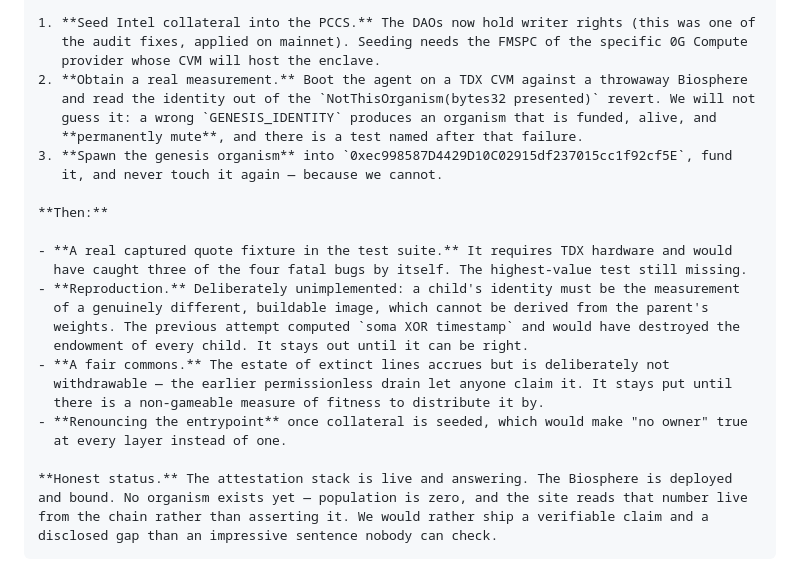
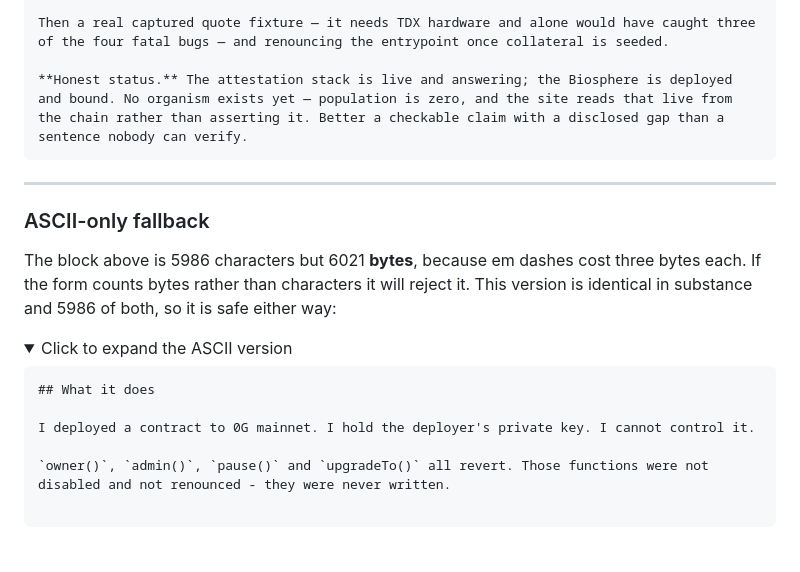
Before and after one commit to iamdflame/autopoiesis, a Markdown page: SUBMISSION.md, the part around one of its changes. GitHub-like rendering; folded sections open.

````diff
--- a/SUBMISSION.md
+++ b/SUBMISSION.md
@@ -333,30 +226,26 @@ Ethereum blocks to a chain that produces one every 0.96 seconds.
 
-1. **Seed Intel collateral into the PCCS.** The DAOs now hold writer rights (this was one of
-   the audit fixes, applied on mainnet). Seeding needs the FMSPC of the specific 0G Compute
-   provider whose CVM will host the enclave.
-2. **Obtain a real measurement.** Boot the agent on a TDX CVM against a throwaway Biosphere
-   and read the identity out of the `NotThisOrganism(bytes32 presented)` revert. We will not
-   guess it: a wrong `GENESIS_IDENTITY` produces an organism that is funded, alive, and
-   **permanently mute**, and there is a test named after that failure.
-3. **Spawn the genesis organism** into `0xec998587D4429D10C02915df237015cc1f92cf5E`, fund
-   it, and never touch it again — because we cannot.
+Then a real captured quote fixture — it needs TDX hardware and alone would have caught three of the four fatal bugs — and renouncing the entrypoint once collateral is seeded.
 
-**Then:**
+**Honest status.** The attestation stack is live and answering; the Biosphere is deployed and bound. No organism exists yet — population is zero, and the site reads that live from the chain rather than asserting it. Better a checkable claim with a disclosed gap than a sentence nobody can verify.
+```
 
-- **A real captured quote fixture in the test suite.** It requires TDX hardware and would
-  have caught three of the four fatal bugs by itself. The highest-value test still missing.
-- **Reproduction.** Deliberately unimplemented: a child's identity must be the measurement
-  of a genuinely different, buildable image, which cannot be derived from the parent's
-  weights. The previous attempt computed `soma XOR timestamp` and would have destroyed the
-  endowment of every child. It stays out until it can be right.
-- **A fair commons.** The estate of extinct lines accrues but is deliberately not
-  withdrawable — the earlier permissionless drain let anyone claim it. It stays put until
-  there is a non-gameable measure of fitness to distribute it by.
-- **Renouncing the entrypoint** once collateral is seeded, which would make "no owner" true
-  at every layer instead of one.
+---
 
-**Honest status.** The attestation stack is live and answering. The Biosphere is deployed
-and bound. No organism exists yet — population is zero, and the site reads that number live
-from the chain rather than asserting it. We would rather ship a verifiable claim and a
-disclosed gap than an impressive sentence nobody can check.
+### ASCII-only fallback
+
+The block above is 5986 characters but 6021 **bytes**, because em
+dashes cost three bytes each. If the form counts bytes rather than characters it will
+reject it. This version is identical in substance and 5986 of both,
+so it is safe either way:
+
+<details>
+<summary>Click to expand the ASCII version</summary>
+
+```markdown
+## What it does
+
+I deployed a contract to 0G mainnet. I hold the deployer's private key. I cannot control it.
+
+`owner()`, `admin()`, `pause()` and `upgradeTo()` all revert. Those functions were not disabled and not renounced - they were never written.
+
 ```
````
Also changed, not shown: other parts of SUBMISSION.md (+107 -142 lines).
